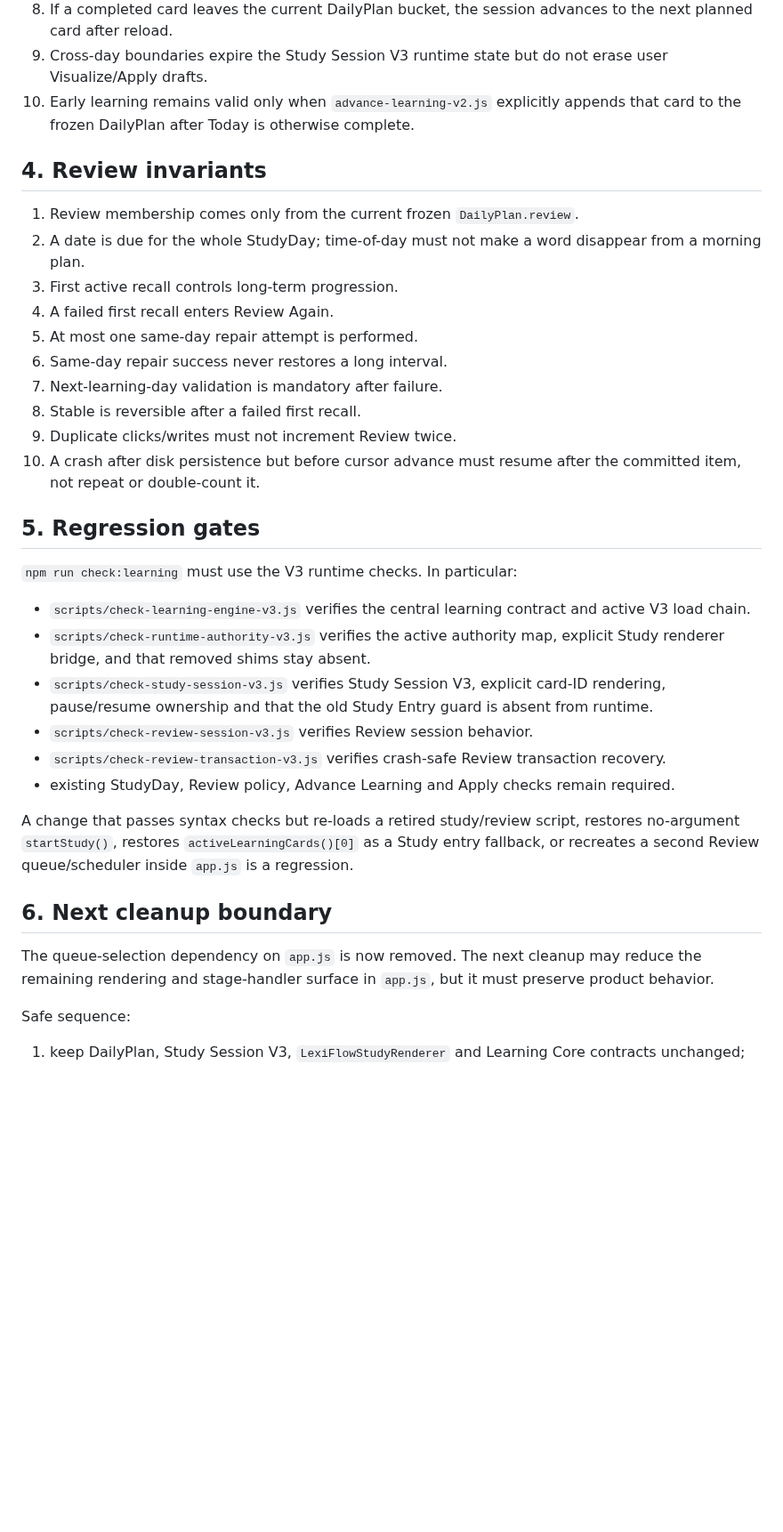
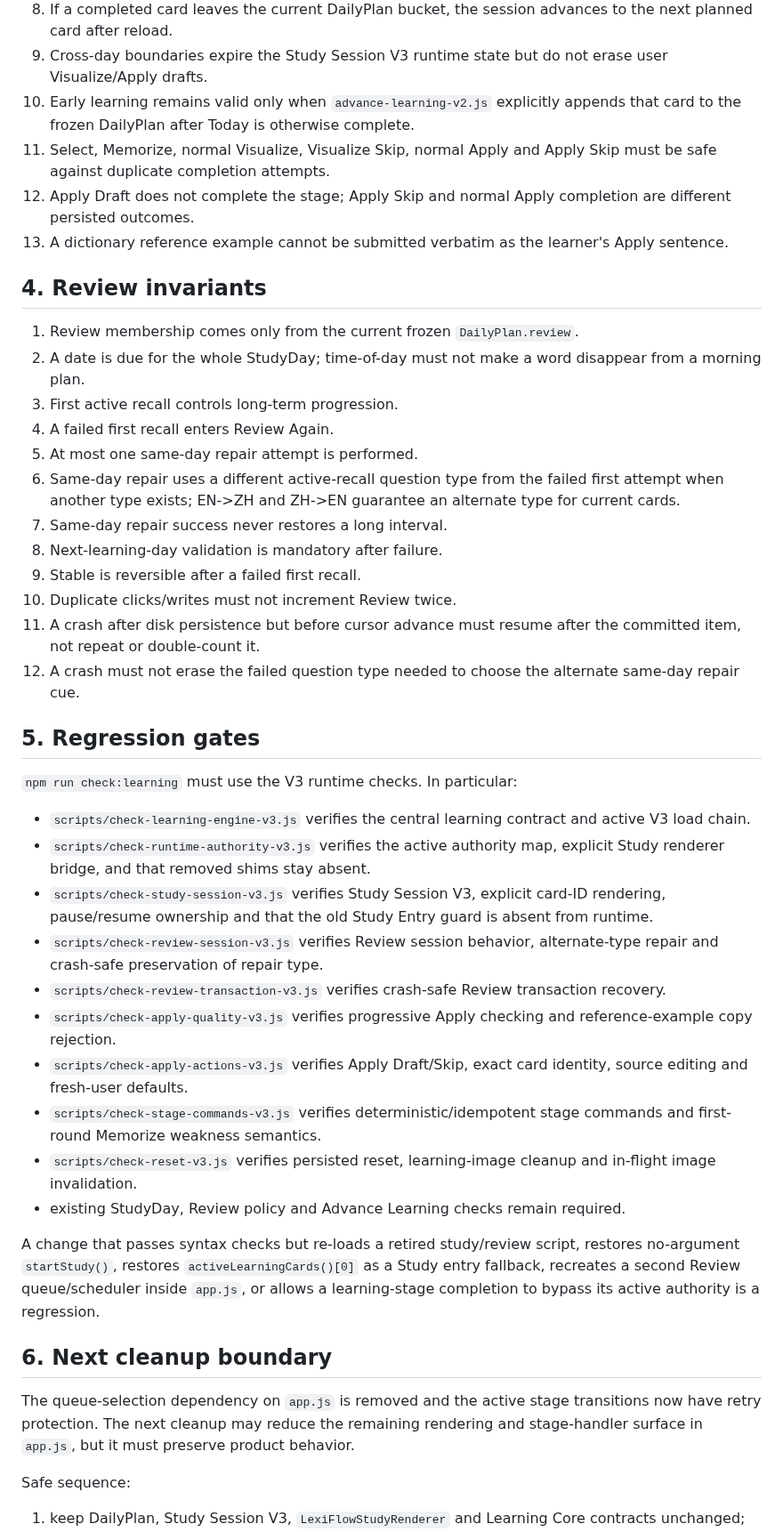
Before and after one commit to lineana-lyu/lexiflow, a Markdown page: docs/RUNTIME_AUTHORITY_V3.md, the part around one of its changes. Shown at 89% size. GitHub-like rendering; blank space fills up the shorter version.

```diff
--- a/docs/RUNTIME_AUTHORITY_V3.md
+++ b/docs/RUNTIME_AUTHORITY_V3.md
@@ -98,6 +131,9 @@ They must not be recreated as quick fixes. Any missing study-entry behavior belo
 8. If a completed card leaves the current DailyPlan bucket, the session advances to the next planned card after reload.
 9. Cross-day boundaries expire the Study Session V3 runtime state but do not erase user Visualize/Apply drafts.
 10. Early learning remains valid only when `advance-learning-v2.js` explicitly appends that card to the frozen DailyPlan after Today is otherwise complete.
+11. Select, Memorize, normal Visualize, Visualize Skip, normal Apply and Apply Skip must be safe against duplicate completion attempts.
+12. Apply Draft does not complete the stage; Apply Skip and normal Apply completion are different persisted outcomes.
+13. A dictionary reference example cannot be submitted verbatim as the learner's Apply sentence.
 
 ## 4. Review invariants
 
@@ -106,11 +142,13 @@ They must not be recreated as quick fixes. Any missing study-entry behavior belo
 3. First active recall controls long-term progression.
 4. A failed first recall enters Review Again.
 5. At most one same-day repair attempt is performed.
-6. Same-day repair success never restores a long interval.
-7. Next-learning-day validation is mandatory after failure.
-8. Stable is reversible after a failed first recall.
-9. Duplicate clicks/writes must not increment Review twice.
-10. A crash after disk persistence but before cursor advance must resume after the committed item, not repeat or double-count it.
+6. Same-day repair uses a different active-recall question type from the failed first attempt when another type exists; EN->ZH and ZH->EN guarantee an alternate type for current cards.
+7. Same-day repair success never restores a long interval.
+8. Next-learning-day validation is mandatory after failure.
+9. Stable is reversible after a failed first recall.
+10. Duplicate clicks/writes must not increment Review twice.
+11. A crash after disk persistence but before cursor advance must resume after the committed item, not repeat or double-count it.
+12. A crash must not erase the failed question type needed to choose the alternate same-day repair cue.
 
 ## 5. Regression gates
 
@@ -119,15 +157,19 @@ They must not be recreated as quick fixes. Any missing study-entry behavior belo
 - `scripts/check-learning-engine-v3.js` verifies the central learning contract and active V3 load chain.
 - `scripts/check-runtime-authority-v3.js` verifies the active authority map, explicit Study renderer bridge, and that removed shims stay absent.
 - `scripts/check-study-session-v3.js` verifies Study Session V3, explicit card-ID rendering, pause/resume ownership and that the old Study Entry guard is absent from runtime.
-- `scripts/check-review-session-v3.js` verifies Review session behavior.
+- `scripts/check-review-session-v3.js` verifies Review session behavior, alternate-type repair and crash-safe preservation of repair type.
 - `scripts/check-review-transaction-v3.js` verifies crash-safe Review transaction recovery.
-- existing StudyDay, Review policy, Advance Learning and Apply checks remain required.
+- `scripts/check-apply-quality-v3.js` verifies progressive Apply checking and reference-example copy rejection.
+- `scripts/check-apply-actions-v3.js` verifies Apply Draft/Skip, exact card identity, source editing and fresh-user defaults.
+- `scripts/check-stage-commands-v3.js` verifies deterministic/idempotent stage commands and first-round Memorize weakness semantics.
+- `scripts/check-reset-v3.js` verifies persisted reset, learning-image cleanup and in-flight image invalidation.
+- existing StudyDay, Review policy and Advance Learning checks remain required.
 
-A change that passes syntax checks but re-loads a retired study/review script, restores no-argument `startStudy()`, restores `activeLearningCards()[0]` as a Study entry fallback, or recreates a second Review queue/scheduler inside `app.js` is a regression.
+A change that passes syntax checks but re-loads a retired study/review script, restores no-argument `startStudy()`, restores `activeLearningCards()[0]` as a Study entry fallback, recreates a second Review queue/scheduler inside `app.js`, or allows a learning-stage completion to bypass its active authority is a regression.
 
 ## 6. Next cleanup boundary
 
-The queue-selection dependency on `app.js` is now removed. The next cleanup may reduce the remaining rendering and stage-handler surface in `app.js`, but it must preserve product behavior.
+The queue-selection dependency on `app.js` is removed and the active stage transitions now have retry protection. The next cleanup may reduce the remaining rendering and stage-handler surface in `app.js`, but it must preserve product behavior.
 
 Safe sequence:
 
```
Also changed, not shown: other parts of docs/RUNTIME_AUTHORITY_V3.md (+40 -7 lines).
